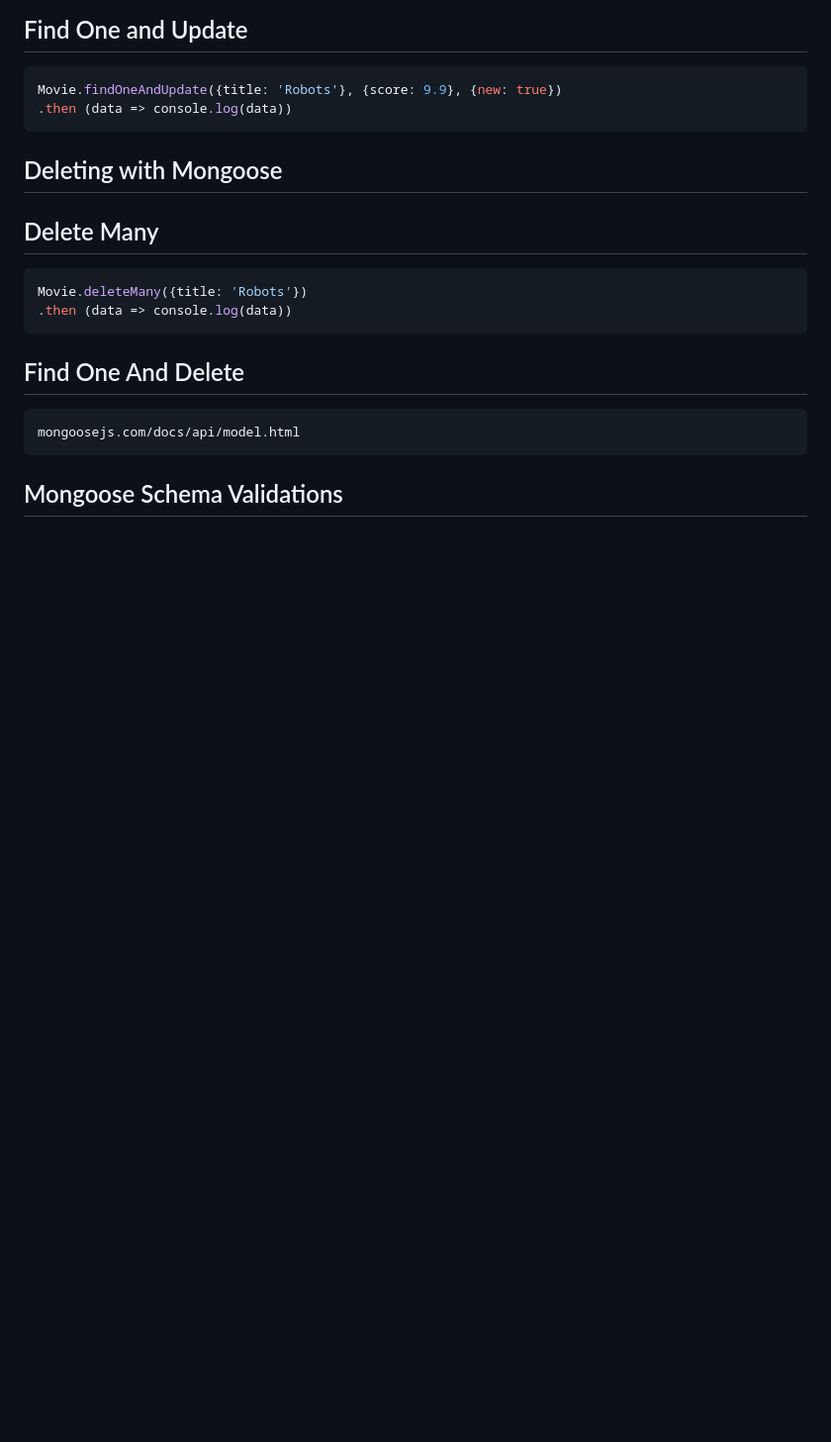
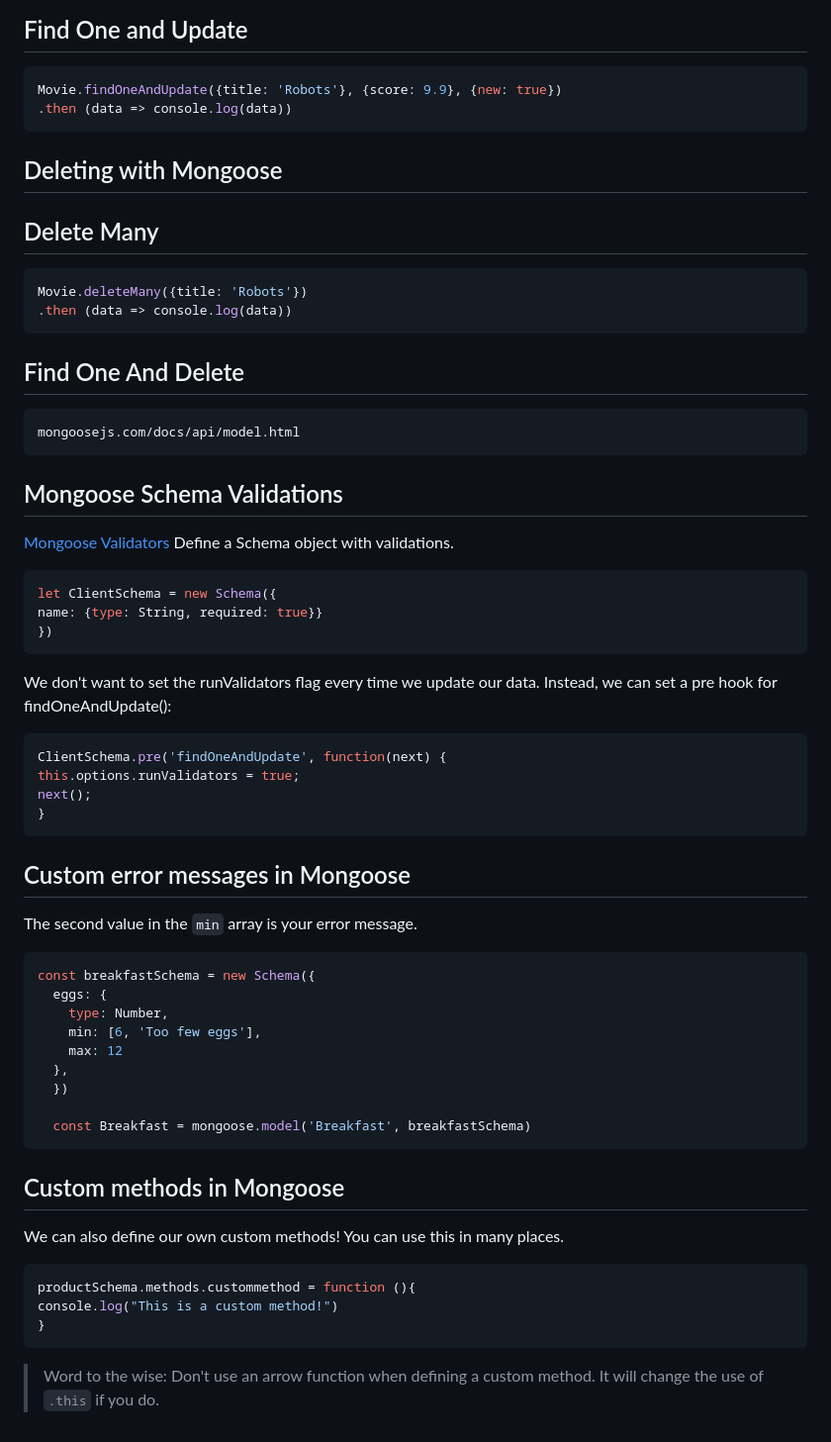
Before and after one commit to bschultz1990/wdbc, a Markdown page: notes/notes.md, the part around the change. Shown at 99% size. Drawn GitHub-style; blank space fills up the shorter version.

Commit message:
Added files via CMD

````diff
--- a/notes/notes.md
+++ b/notes/notes.md
@@ -2564,3 +2564,44 @@ mongoosejs.com/docs/api/model.html
 ```
 
 ## Mongoose Schema Validations
+[Mongoose Validators](https://mongoosejs.com/docs/validation.html)
+Define a Schema object with validations.
+```javascript
+let ClientSchema = new Schema({
+name: {type: String, required: true}}
+})
+```
+
+We don't want to set the runValidators flag every time we update our data.
+Instead, we can set a pre hook for findOneAndUpdate():
+```javascript
+ClientSchema.pre('findOneAndUpdate', function(next) {
+this.options.runValidators = true;
+next();
+}
+```
+
+## Custom error messages in Mongoose
+The second value in the `min` array is your error message.
+```javascript
+const breakfastSchema = new Schema({
+  eggs: {
+    type: Number,
+    min: [6, 'Too few eggs'],
+    max: 12
+  },
+  })
+
+  const Breakfast = mongoose.model('Breakfast', breakfastSchema)
+```
+
+## Custom methods in Mongoose
+We can also define our own custom methods! You can use this in many places.
+```javascript
+productSchema.methods.custommethod = function (){
+console.log("This is a custom method!")
+}
+```
+
+> Word to the wise: Don't use an arrow function when defining a custom method.
+> It will change the use of `.this` if you do.
````
